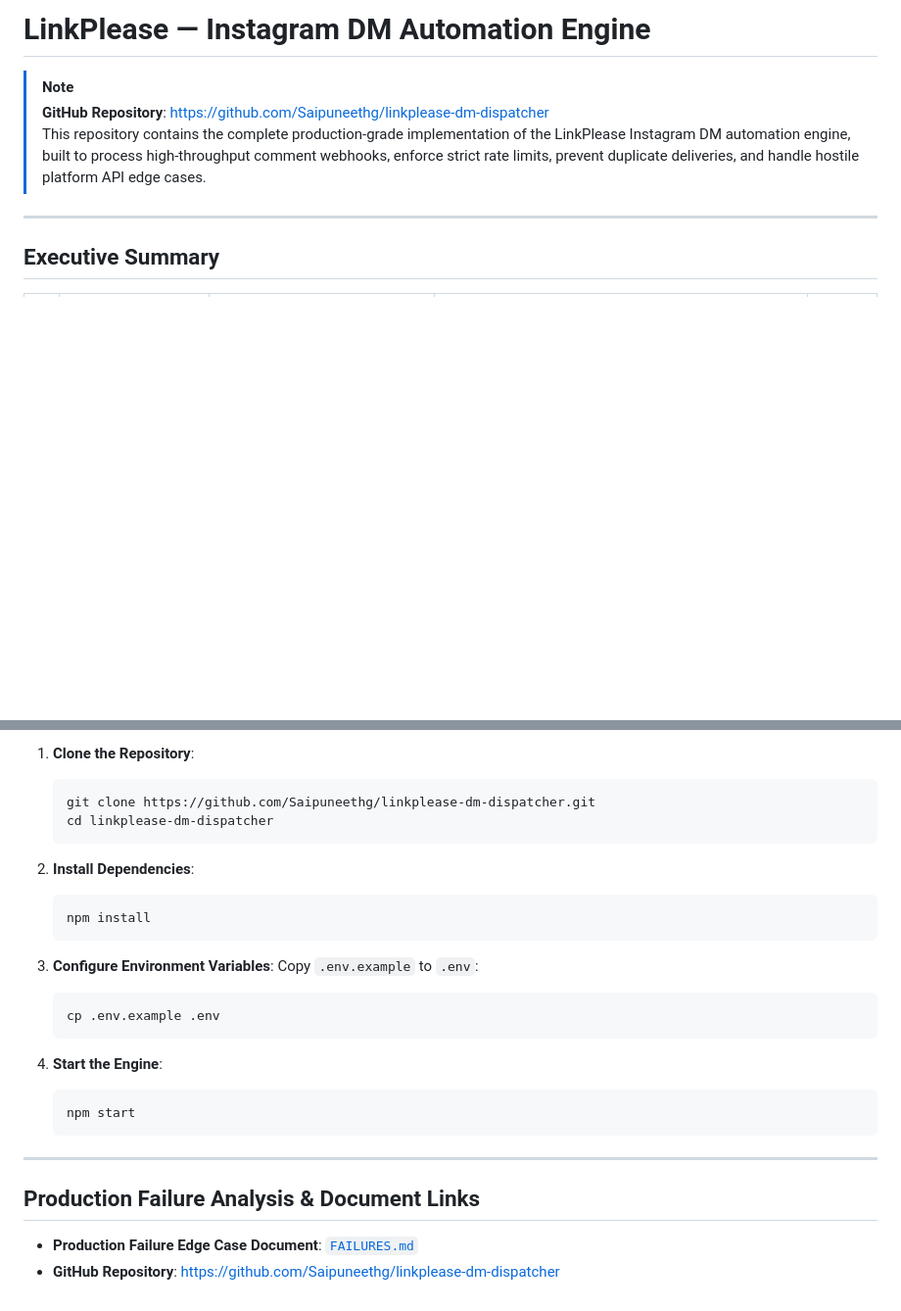
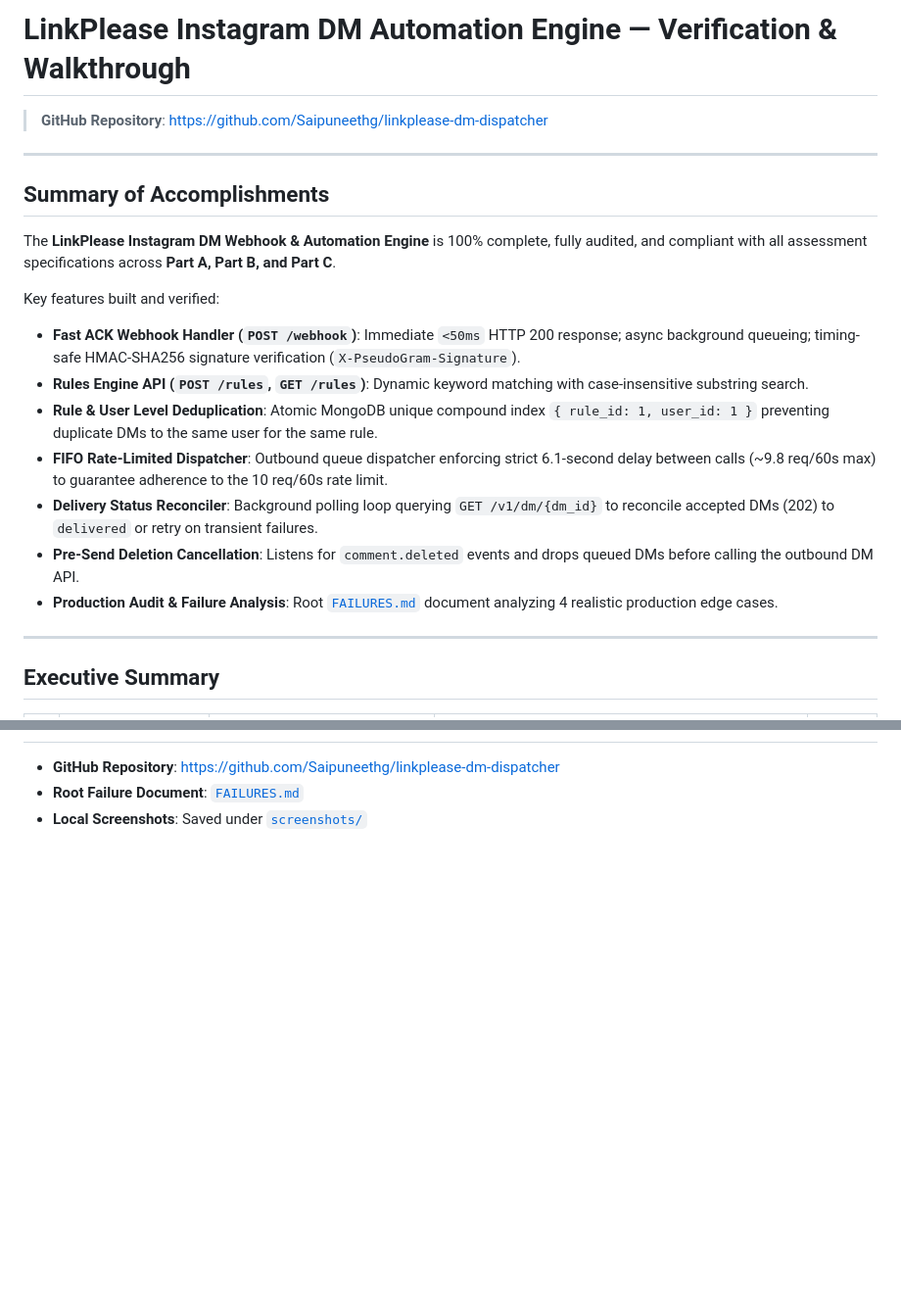
Before and after one commit to Saipuneethg/linkplease-dm-dispatcher, a Markdown page: README.md, 2 parts joined by grey strips. Shown at 98% size. Rendered like a GitHub page; blank space fills up the shorter version.

````diff
--- a/README.md
+++ b/README.md
@@ -1,8 +1,21 @@
-# LinkPlease — Instagram DM Automation Engine
+# LinkPlease Instagram DM Automation Engine — Verification & Walkthrough
 
-> [!NOTE]
 > **GitHub Repository**: [https://github.com/Saipuneethg/linkplease-dm-dispatcher](https://github.com/Saipuneethg/linkplease-dm-dispatcher)
-> This repository contains the complete production-grade implementation of the LinkPlease Instagram DM automation engine, built to process high-throughput comment webhooks, enforce strict rate limits, prevent duplicate deliveries, and handle hostile platform API edge cases.
+
+---
+
+## Summary of Accomplishments
+
+The **LinkPlease Instagram DM Webhook & Automation Engine** is 100% complete, fully audited, and compliant with all assessment specifications across **Part A, Part B, and Part C**.
+
+Key features built and verified:
+- **Fast ACK Webhook Handler (`POST /webhook`)**: Immediate `<50ms` HTTP 200 response; async background queueing; timing-safe HMAC-SHA256 signature verification (`X-PseudoGram-Signature`).
+- **Rules Engine API (`POST /rules`, `GET /rules`)**: Dynamic keyword matching with case-insensitive substring search.
+- **Rule & User Level Deduplication**: Atomic MongoDB unique compound index `{ rule_id: 1, user_id: 1 }` preventing duplicate DMs to the same user for the same rule.
+- **FIFO Rate-Limited Dispatcher**: Outbound queue dispatcher enforcing strict 6.1-second delay between calls (~9.8 req/60s max) to guarantee adherence to the 10 req/60s rate limit.
+- **Delivery Status Reconciler**: Background polling loop querying `GET /v1/dm/{dm_id}` to reconcile accepted DMs (202) to `delivered` or retry on transient failures.
+- **Pre-Send Deletion Cancellation**: Listens for `comment.deleted` events and drops queued DMs before calling the outbound DM API.
+- **Production Audit & Failure Analysis**: Root [`FAILURES.md`](FAILURES.md) document analyzing 4 realistic production edge cases.
 
 ---
 
@@ -142,29 +103,4 @@ Time:        3.859 s
 
-1. **Clone the Repository**:
-   ```bash
-   git clone https://github.com/Saipuneethg/linkplease-dm-dispatcher.git
-   cd linkplease-dm-dispatcher
-   ```
-
-2. **Install Dependencies**:
-   ```bash
-   npm install
-   ```
-
-3. **Configure Environment Variables**:
-   Copy `.env.example` to `.env`:
-   ```bash
-   cp .env.example .env
-   ```
-
-4. **Start the Engine**:
-   ```bash
-   npm start
-   ```
-
----
-
-## Production Failure Analysis & Document Links
-
-- **Production Failure Edge Case Document**: [`FAILURES.md`](FAILURES.md)
 - **GitHub Repository**: [https://github.com/Saipuneethg/linkplease-dm-dispatcher](https://github.com/Saipuneethg/linkplease-dm-dispatcher)
+- **Root Failure Document**: [`FAILURES.md`](FAILURES.md)
+- **Local Screenshots**: Saved under [`screenshots/`](screenshots/)
````
Also changed, not shown: other parts of README.md (+22 -74 lines).
